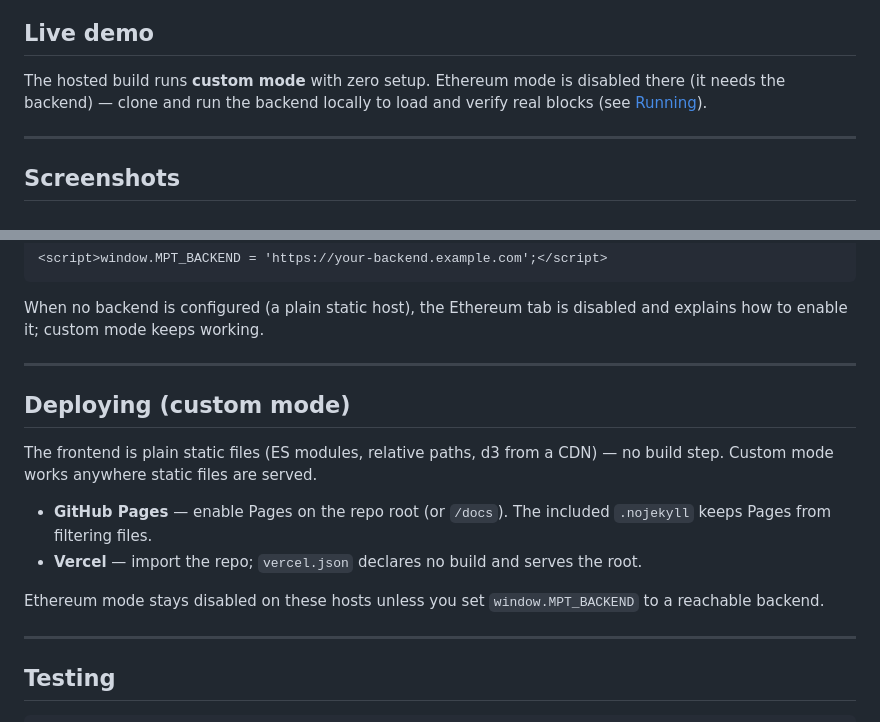
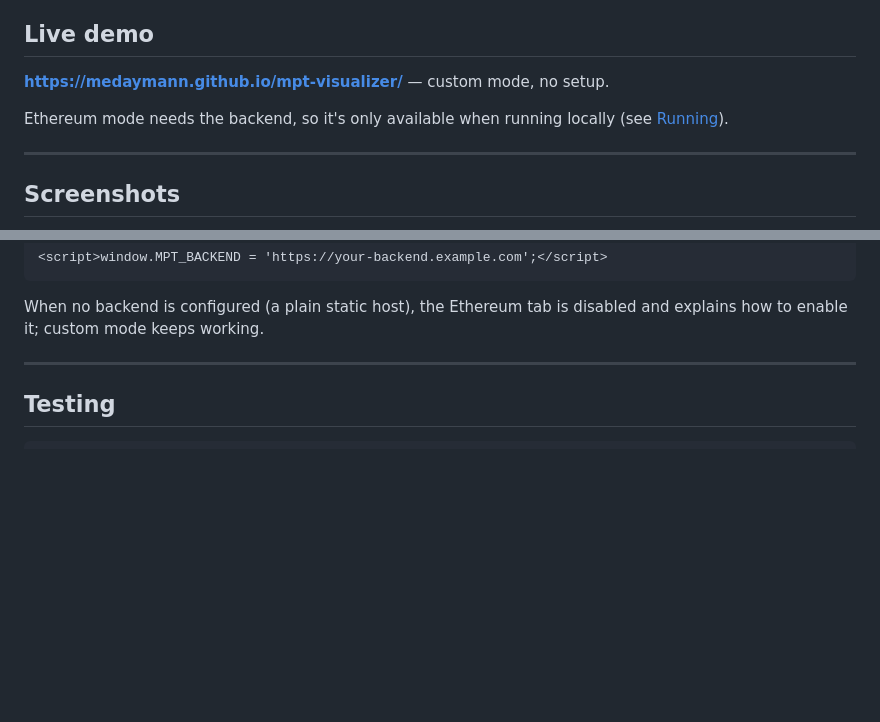
Before and after one commit to medaymann/mpt-visualizer, a Markdown page: README.md, 2 parts joined by grey strips. Drawn GitHub-style; blank space fills up the shorter version.

Commit message:
trim readme deploy section, link live demo

```diff
--- a/README.md
+++ b/README.md
@@ -19,9 +19,10 @@ test suite locks the two together.
 
 ## Live demo
 
-The hosted build runs **custom mode** with zero setup. Ethereum mode is
-disabled there (it needs the backend) — clone and run the backend
-locally to load and verify real blocks (see [Running](#running)).
+**<https://medaymann.github.io/mpt-visualizer/>** — custom mode, no setup.
+
+Ethereum mode needs the backend, so it's only available when running
+locally (see [Running](#running)).
 
 ---
 
@@ -73,21 +74,6 @@ before the app boots:
 
 When no backend is configured (a plain static host), the Ethereum tab
 is disabled and explains how to enable it; custom mode keeps working.
-
----
-
-## Deploying (custom mode)
-
-The frontend is plain static files (ES modules, relative paths, d3 from a
-CDN) — no build step. Custom mode works anywhere static files are served.
-
-- **GitHub Pages** — enable Pages on the repo root (or `/docs`). The
-  included `.nojekyll` keeps Pages from filtering files.
-- **Vercel** — import the repo; `vercel.json` declares no build and serves
-  the root.
-
-Ethereum mode stays disabled on these hosts unless you set
-`window.MPT_BACKEND` to a reachable backend.
 
 ---
 
```
